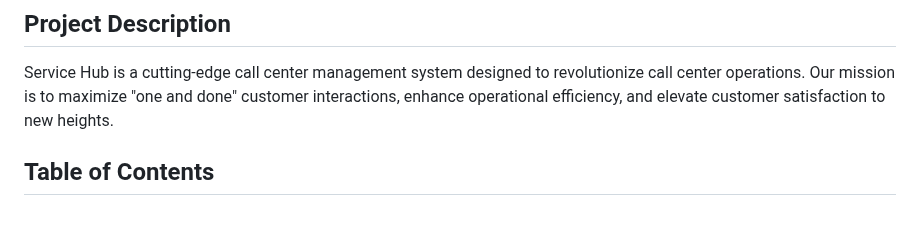
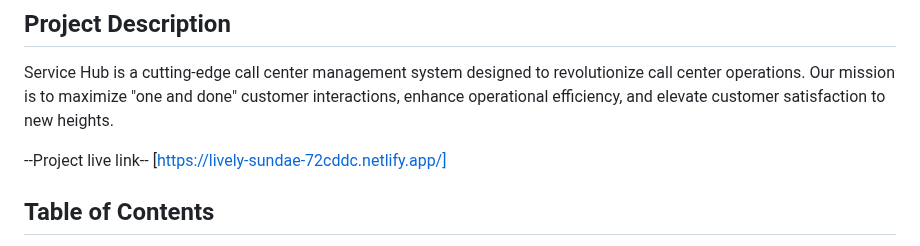
Before and after one commit to Shwetakumari9555/Online-Customer-Managment-System, a Markdown page: README.md, the part around the change. Rendered like a GitHub page; blank space fills up the shorter version.

```diff
--- a/README.md
+++ b/README.md
@@ -6,6 +6,8 @@
 ## Project Description
 
 Service Hub is a cutting-edge call center management system designed to revolutionize call center operations. Our mission is to maximize "one and done" customer interactions, enhance operational efficiency, and elevate customer satisfaction to new heights.
+
+--Project live link-- [https://lively-sundae-72cddc.netlify.app/]
 
 ## Table of Contents
 
```
